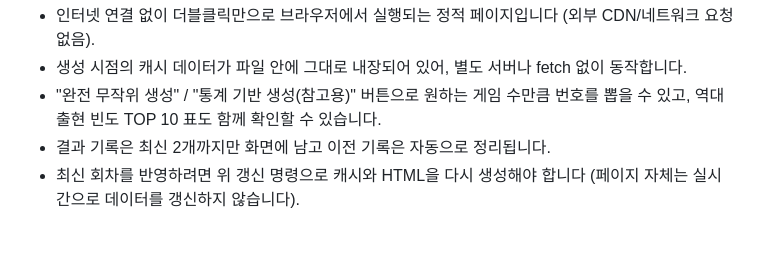
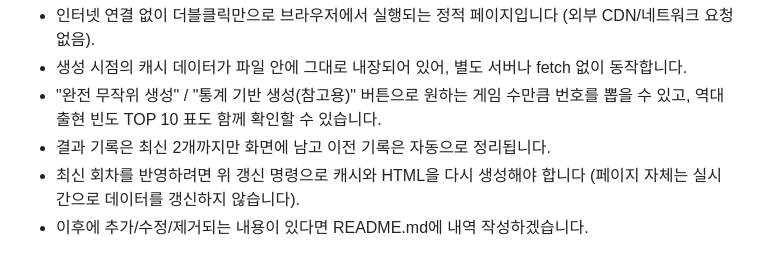
Before and after one commit to sksmsaidkeu/LottoGenerator, a Markdown page: README.md, the part around the change. Rendered like a GitHub page.

Commit message:
[FIX] README.md 내용 수정

```diff
--- a/README.md
+++ b/README.md
@@ -66,3 +66,4 @@ python lotto_generator.py --history lotto_cache.csv --sync --export-html lotto_g
 - "완전 무작위 생성" / "통계 기반 생성(참고용)" 버튼으로 원하는 게임 수만큼 번호를 뽑을 수 있고, 역대 출현 빈도 TOP 10 표도 함께 확인할 수 있습니다.
 - 결과 기록은 최신 2개까지만 화면에 남고 이전 기록은 자동으로 정리됩니다.
 - 최신 회차를 반영하려면 위 갱신 명령으로 캐시와 HTML을 다시 생성해야 합니다 (페이지 자체는 실시간으로 데이터를 갱신하지 않습니다).
+- 이후에 추가/수정/제거되는 내용이 있다면 README.md에 내역 작성하겠습니다.
```
